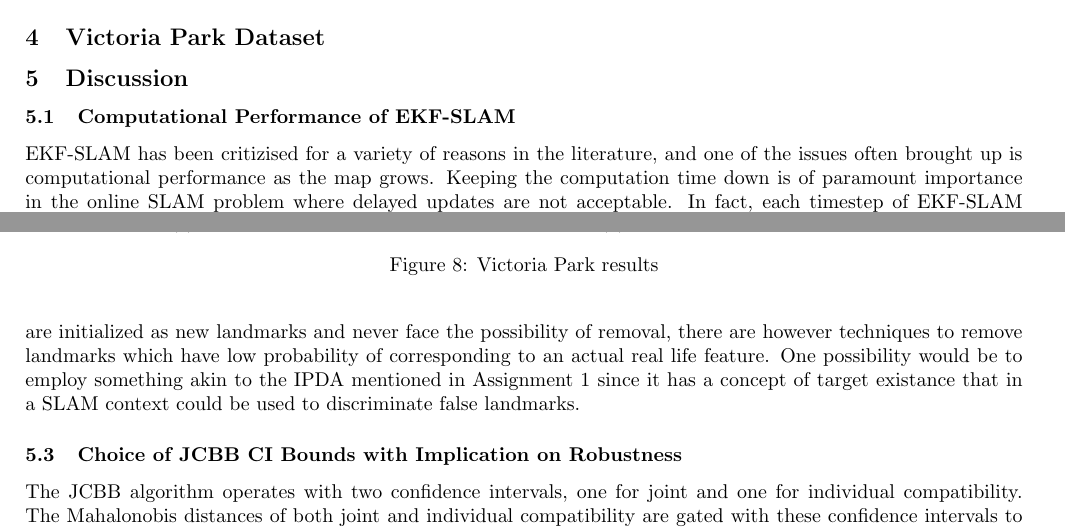
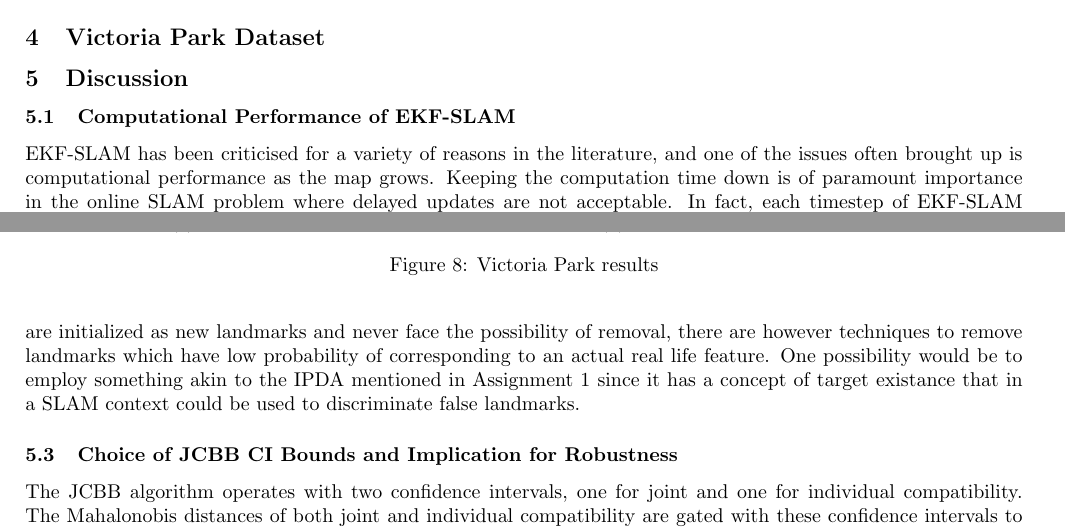
Before and after one commit to HaavardM/ttk4250-sensor-fusion, a LaTeX document (latex/ov.tex, which reads latex/a3discussion.tex): two parts of pages 11 and 12 of 12, joined at a grey line, cut so that both start at the same text. Compiled offline with pdfLaTeX.

Commit message:
Fix typo and reword a title in a3discussion.tex

```diff
--- a/latex/a3discussion.tex
+++ b/latex/a3discussion.tex
@@ -1,6 +1,6 @@
 \subsection{Discussion}
 \subsubsection{Computational Performance of EKF-SLAM}
-EKF-SLAM has been critizised for a variety of reasons in the literature, and one of the issues often brought up is computational performance as the map grows. Keeping the computation time down is of paramount importance in the online SLAM problem where delayed updates are not acceptable. In fact, each timestep of EKF-SLAM has a computational complexity of $\mathcal{O}(n^2)$ in the number of detected landmarks\cite{divideandconq}, something our implementation confirms. When tuned to provoke lots of landmark detections (around 800), the update step of the Kalman filter takes quadratic time, as shown in figure \ref{fig:update_time_landmarks}. These results show that in large environments, EKF-SLAM alone fails to meet the time-requirements for online SLAM.
+EKF-SLAM has been criticised for a variety of reasons in the literature, and one of the issues often brought up is computational performance as the map grows. Keeping the computation time down is of paramount importance in the online SLAM problem where delayed updates are not acceptable. In fact, each timestep of EKF-SLAM has a computational complexity of $\mathcal{O}(n^2)$ in the number of detected landmarks\cite{divideandconq}, something our implementation confirms. When tuned to provoke lots of landmark detections (around 800), the update step of the Kalman filter takes quadratic time, as shown in figure \ref{fig:update_time_landmarks}. These results show that in large environments, EKF-SLAM alone fails to meet the time-requirements for online SLAM.
 \begin{figure}
     \centering
     \begin{subfigure}{0.45\textwidth}
@@ -20,5 +20,5 @@ EKF-SLAM has been critizised for a variety of reasons in the literature, and one
 \subsubsection{Measurement Clutter}
 After a successful run of the EKF-SLAM algorithm on the Victoria Park dataset, we typically find around 300 landmarks. For this reason, we have speculated that not all these landmarks correspond to actual trees, even though that is what they are supposed to represent. One of the reasons for this is landmarks being doubly registered due to the JCBB algorithm not making the proper associations. But another reason that must not be overlooked is the effect of clutter in the measurement data. The laser data in the dataset has been processed to only contain measurements that match a certain tree-profile\cite{victoria}, however no classification algorithm is perfect and we speculate that a lot of the measurements are spurious and should be regarded as clutter. This partly stems from the fact that a lot of the detected landmarks happen to appear inside the six-lane intersection to the east of Victoria Park, as can be seen in figure \ref{fig:results_bg}. In our experiments, the effect of clutter has not been significant, and spuriously detected landmarks have not had a noticeable impact on SLAM performance. It might however become problematic for longer operation times and larger maps. Keeping the number of landmarks down is essential to successfully apply EKF-SLAM in an online situation. In addition, wrongly registered landmarks might lead to spurious associations in the future and ultimately worsen the tracking performance. In our implementation, all unassociated measurements are initialized as new landmarks and never face the possibility of removal, there are however techniques to remove landmarks which have low probability of corresponding to an actual real life feature. One possibility would be to employ something akin to the IPDA mentioned in \ref{sec:a1} since it has a concept of target existance that in a SLAM context could be used to discriminate false landmarks.
 
-\subsubsection{Choice of JCBB CI Bounds with Implication on Robustness}
+\subsubsection{Choice of JCBB CI Bounds and Implication for Robustness}
 The JCBB algorithm operates with two confidence intervals, one for joint and one for individual compatibility. The Mahalonobis distances of both joint and individual compatibility are gated with these confidence intervals to determine whether to move on with a given hypothesis.\cite{jcbb} In the Victoria Park dataset, we found that the choice of large confidence intervals ($\alpha_1 = 10^{-5}$ and $\alpha_2 = 10^{-3}$ for joint and individual respectively) gave perfectly satisfactory association speed on the dataset, however when EKF-SLAM was rerun on the generated map with a slight offset in orientation of $6^\circ$ (such a situation could appear naturally from disturbances such temporary loss of sensor data), the JCBB algorithm wound up in an almost complete stall after a few hundred timesteps, likely because all hypothesis were regarded as more equally likely due to the offset, making the algorithm unable to reduce the search tree and single out the best association in reasonable time. Choosing tighter confidence intervals on the other hand, with $\alpha = 0.1$ for both joint and individual, many more associations were gated out and hence only the most promising hypotheses were considered, ultimately leading to reasonable execution times. In the end, this made the rerun on the previously built map perfectly possible with no significant slow-down. This result shows how the choice of these confidence intervals is detrimental to the robustness of EKF-SLAM and crucial for online SLAM as a small disturbance can cause the JCBB algorithm to fail to find associations within reasonable time.
```
